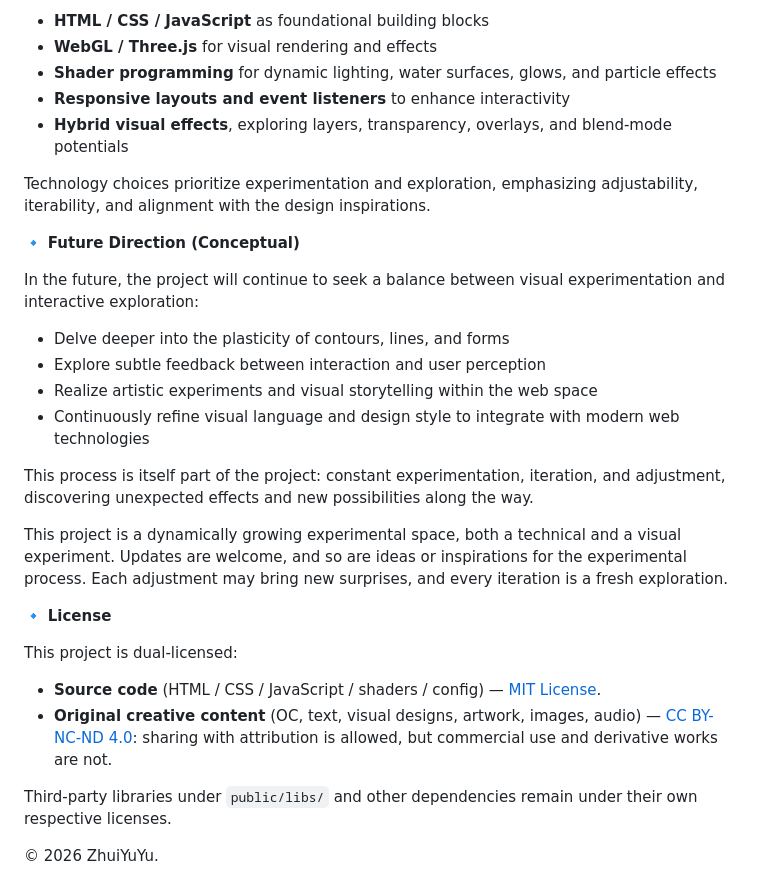
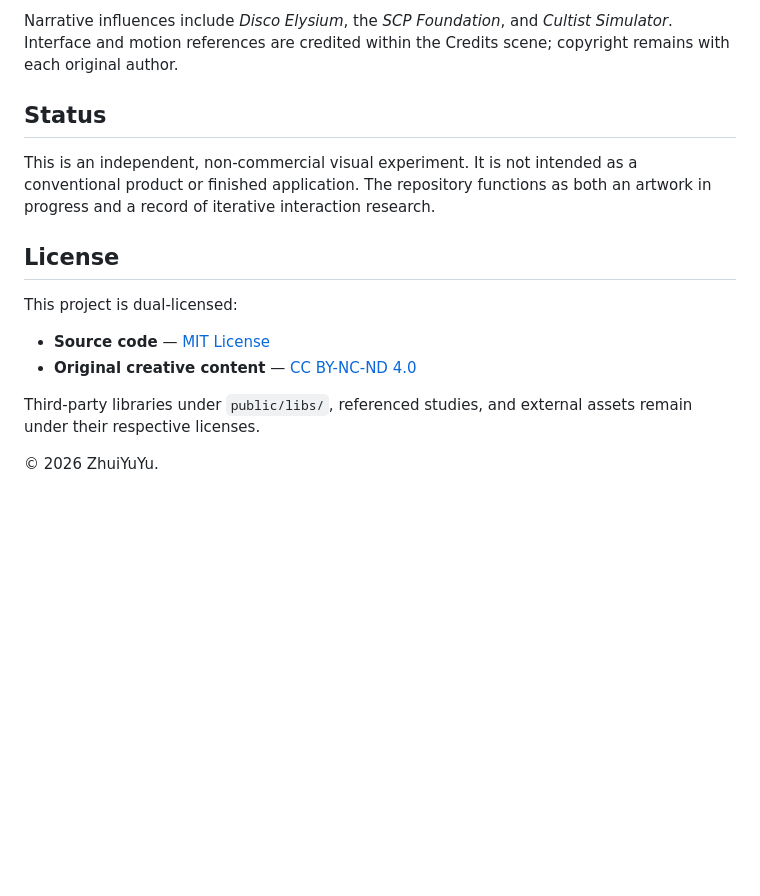
Before and after one commit to GUIZANG/PersonalOCSite, a Markdown page: README.md, the part around one of its changes. Drawn GitHub-style; blank space fills up the shorter version.

```diff
--- a/README.md
+++ b/README.md
@@ -75,32 +155,22 @@ To achieve these design goals, the project experiments with various web technolo
 
-* **HTML / CSS / JavaScript** as foundational building blocks
-* **WebGL / Three.js** for visual rendering and effects
-* **Shader programming** for dynamic lighting, water surfaces, glows, and particle effects
-* **Responsive layouts and event listeners** to enhance interactivity
-* **Hybrid visual effects**, exploring layers, transparency, overlays, and blend-mode potentials
+Narrative influences include *Disco Elysium*, the *SCP Foundation*, and
+*Cultist Simulator*. Interface and motion references are credited within the
+Credits scene; copyright remains with each original author.
 
-Technology choices prioritize experimentation and exploration, emphasizing adjustability, iterability, and alignment with the design inspirations.
+## Status
 
-🔹 **Future Direction (Conceptual)**
+This is an independent, non-commercial visual experiment. It is not intended as
+a conventional product or finished application. The repository functions as both
+an artwork in progress and a record of iterative interaction research.
 
-In the future, the project will continue to seek a balance between visual experimentation and interactive exploration:
-
-* Delve deeper into the plasticity of contours, lines, and forms
-* Explore subtle feedback between interaction and user perception
-* Realize artistic experiments and visual storytelling within the web space
-* Continuously refine visual language and design style to integrate with modern web technologies
-
-This process is itself part of the project: constant experimentation, iteration, and adjustment, discovering unexpected effects and new possibilities along the way.
-
-This project is a dynamically growing experimental space, both a technical and a visual experiment. Updates are welcome, and so are ideas or inspirations for the experimental process. Each adjustment may bring new surprises, and every iteration is a fresh exploration.
-
-🔹 **License**
+## License
 
 This project is dual-licensed:
 
-- **Source code** (HTML / CSS / JavaScript / shaders / config) — [MIT License](LICENSE).
-- **Original creative content** (OC, text, visual designs, artwork, images, audio) — [CC BY-NC-ND 4.0](ContentLicense.md): sharing with attribution is allowed, but commercial use and derivative works are not.
+- **Source code** — [MIT License](LICENSE)
+- **Original creative content** — [CC BY-NC-ND 4.0](ContentLicense.md)
 
-Third-party libraries under `public/libs/` and other dependencies remain under their own respective licenses.
+Third-party libraries under `public/libs/`, referenced studies, and external
+assets remain under their respective licenses.
 
 © 2026 ZhuiYuYu.
```
Also changed, not shown: other parts of README.md (+118 -38 lines).
